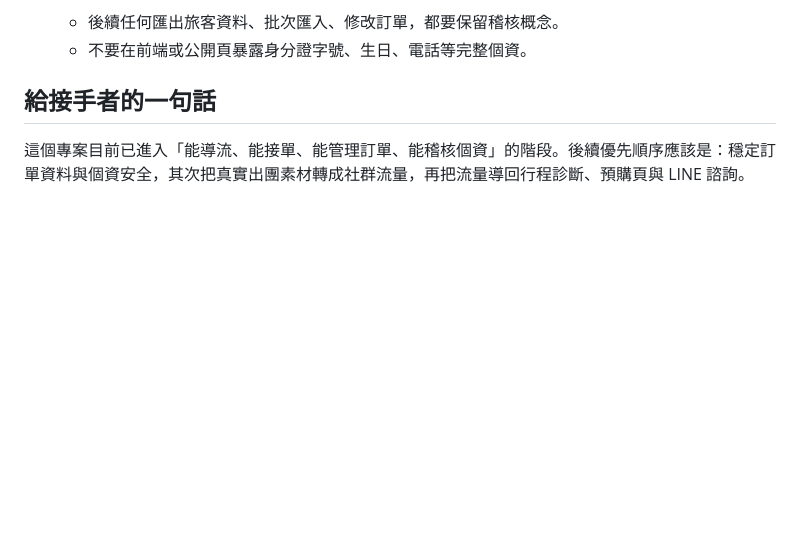
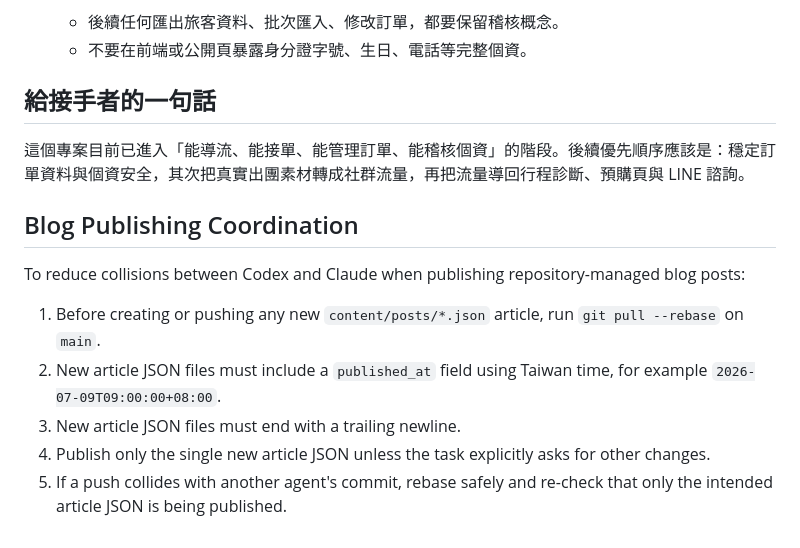
Before and after one commit to dodoken1002-droid/phbay-travel, a Markdown page: CLAUDE_HANDOFF.md, the part around the change. Rendered like a GitHub page; blank space fills up the shorter version.

Commit message:
CLAUDE_HANDOFF：補英文版 Blog Publishing Coordination 段落
Co-Authored-By: Claude Opus 4.8 <noreply@anthropic.com>

```diff
--- a/CLAUDE_HANDOFF.md
+++ b/CLAUDE_HANDOFF.md
@@ -141,3 +141,13 @@
 ## 給接手者的一句話
 
 這個專案目前已進入「能導流、能接單、能管理訂單、能稽核個資」的階段。後續優先順序應該是：穩定訂單資料與個資安全，其次把真實出團素材轉成社群流量，再把流量導回行程診斷、預購頁與 LINE 諮詢。
+
+## Blog Publishing Coordination
+
+To reduce collisions between Codex and Claude when publishing repository-managed blog posts:
+
+1. Before creating or pushing any new `content/posts/*.json` article, run `git pull --rebase` on `main`.
+2. New article JSON files must include a `published_at` field using Taiwan time, for example `2026-07-09T09:00:00+08:00`.
+3. New article JSON files must end with a trailing newline.
+4. Publish only the single new article JSON unless the task explicitly asks for other changes.
+5. If a push collides with another agent's commit, rebase safely and re-check that only the intended article JSON is being published.
```
